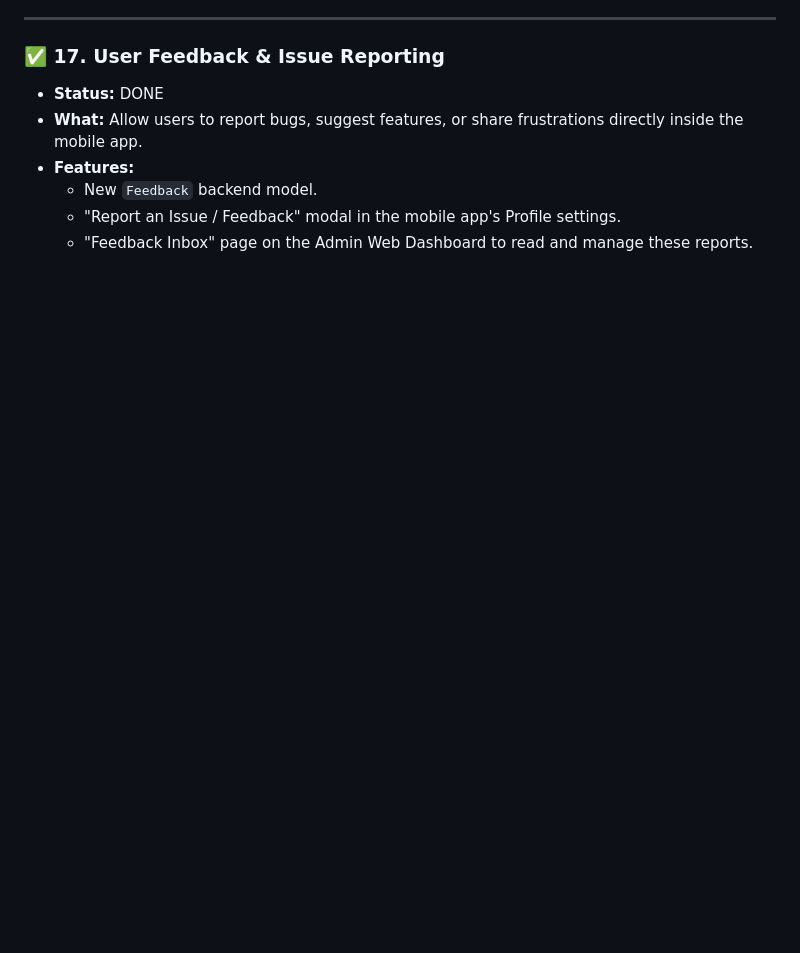
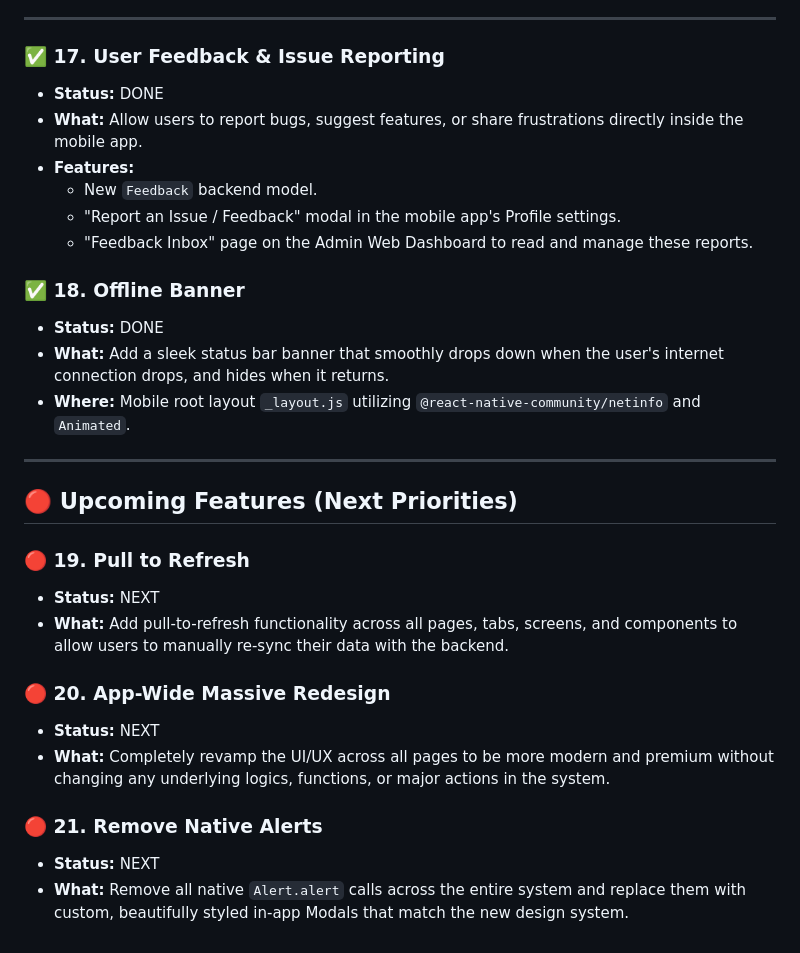
Before and after one commit to Cipher-Syntax/ARQuest, a Markdown page: context/gamification-roadmap.md, the part around the change. GitHub-like rendering; blank space fills up the shorter version.

Commit message:
docs: update gamification roadmap with offline banner and upcoming features

```diff
--- a/context/gamification-roadmap.md
+++ b/context/gamification-roadmap.md
@@ -151,3 +151,23 @@
   - New `Feedback` backend model.
   - "Report an Issue / Feedback" modal in the mobile app's Profile settings.
   - "Feedback Inbox" page on the Admin Web Dashboard to read and manage these reports.
+### ✅ 18. Offline Banner
+- **Status:** DONE
+- **What:** Add a sleek status bar banner that smoothly drops down when the user's internet connection drops, and hides when it returns.
+- **Where:** Mobile root layout `_layout.js` utilizing `@react-native-community/netinfo` and `Animated`.
+
+---
+
+## 🔴 Upcoming Features (Next Priorities)
+
+### 🔴 19. Pull to Refresh
+- **Status:** NEXT
+- **What:** Add pull-to-refresh functionality across all pages, tabs, screens, and components to allow users to manually re-sync their data with the backend.
+
+### 🔴 20. App-Wide Massive Redesign
+- **Status:** NEXT
+- **What:** Completely revamp the UI/UX across all pages to be more modern and premium without changing any underlying logics, functions, or major actions in the system.
+
+### 🔴 21. Remove Native Alerts
+- **Status:** NEXT
+- **What:** Remove all native `Alert.alert` calls across the entire system and replace them with custom, beautifully styled in-app Modals that match the new design system.
```
